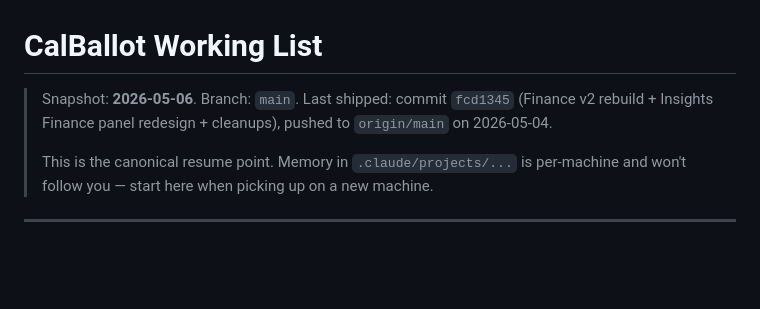
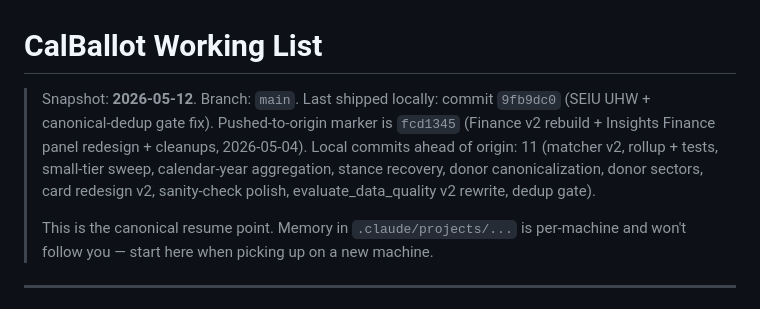
Before and after one commit to igorgeyn/cal_vgp, a Markdown page: docs/WORKING_LIST.md, the part around one of its changes. Drawn GitHub-style; blank space fills up the shorter version.

```diff
--- a/docs/WORKING_LIST.md
+++ b/docs/WORKING_LIST.md
@@ -1,8 +1,12 @@
 # CalBallot Working List
 
-> Snapshot: **2026-05-06**. Branch: `main`. Last shipped: commit `fcd1345`
-> (Finance v2 rebuild + Insights Finance panel redesign + cleanups), pushed
-> to `origin/main` on 2026-05-04.
+> Snapshot: **2026-05-12**. Branch: `main`. Last shipped locally: commit
+> `9fb9dc0` (SEIU UHW + canonical-dedup gate fix). Pushed-to-origin marker
+> is `fcd1345` (Finance v2 rebuild + Insights Finance panel redesign +
+> cleanups, 2026-05-04). Local commits ahead of origin: 11 (matcher v2,
+> rollup + tests, small-tier sweep, calendar-year aggregation, stance
+> recovery, donor canonicalization, donor sectors, card redesign v2,
+> sanity-check polish, evaluate_data_quality v2 rewrite, dedup gate).
 >
 > This is the canonical resume point. Memory in `.claude/projects/...` is
 > per-machine and won't follow you — start here when picking up on a new
```
Also changed, not shown: other parts of docs/WORKING_LIST.md (+41 -4 lines).
